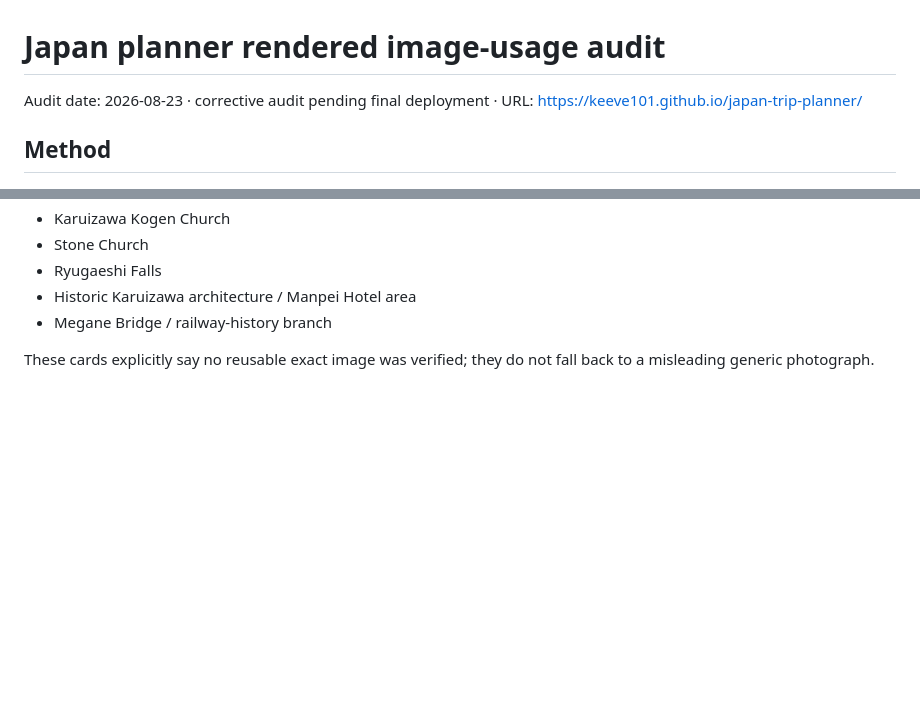
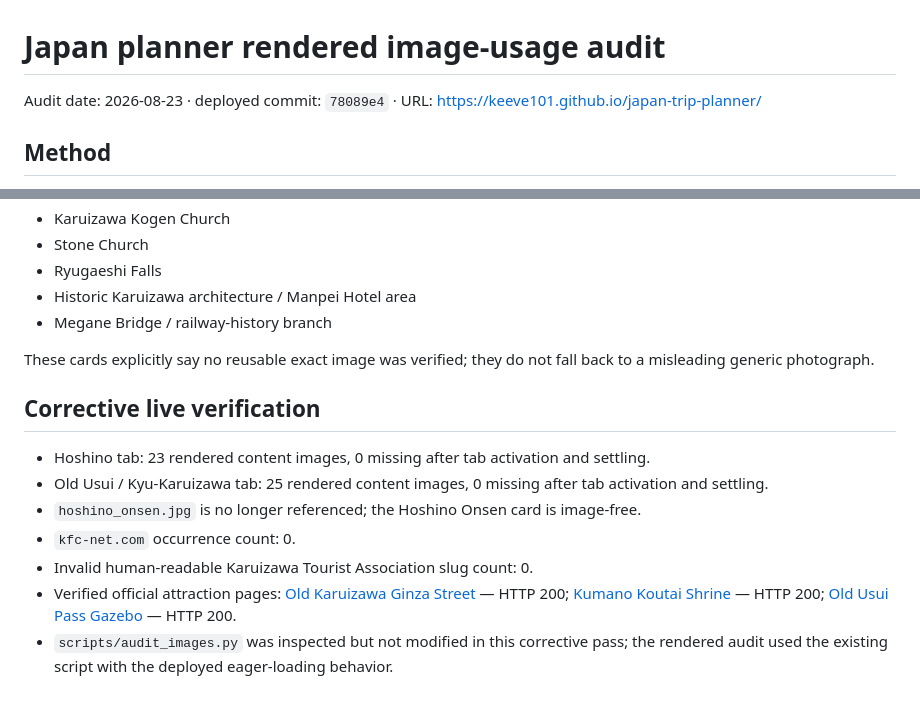
Before and after one commit to keeve101/japan-trip-planner, a Markdown page: image-audit-2026-08-23.md, 2 parts joined by grey strips. Drawn GitHub-style; blank space fills up the shorter version.

Commit message:
Document final corrective live verification

```diff
--- a/image-audit-2026-08-23.md
+++ b/image-audit-2026-08-23.md
@@ -1,6 +1,6 @@
 # Japan planner rendered image-usage audit
 
-Audit date: 2026-08-23 · corrective audit pending final deployment · URL: https://keeve101.github.io/japan-trip-planner/
+Audit date: 2026-08-23 · deployed commit: `78089e4` · URL: https://keeve101.github.io/japan-trip-planner/
 
 ## Method
 - Opened all 20 destination tabs with Playwright at 1280×900.
@@ -185,3 +185,12 @@ Audit date: 2026-08-23 · corrective audit pending final deployment · URL: http
 - Megane Bridge / railway-history branch
 
 These cards explicitly say no reusable exact image was verified; they do not fall back to a misleading generic photograph.
+
+## Corrective live verification
+- Hoshino tab: 23 rendered content images, 0 missing after tab activation and settling.
+- Old Usui / Kyu-Karuizawa tab: 25 rendered content images, 0 missing after tab activation and settling.
+- `hoshino_onsen.jpg` is no longer referenced; the Hoshino Onsen card is image-free.
+- `kfc-net.com` occurrence count: 0.
+- Invalid human-readable Karuizawa Tourist Association slug count: 0.
+- Verified official attraction pages: [Old Karuizawa Ginza Street](https://karuizawa-kankokyokai.jp/en/spot/30483/) — HTTP 200; [Kumano Koutai Shrine](https://karuizawa-kankokyokai.jp/en/spot/30491/) — HTTP 200; [Old Usui Pass Gazebo](https://karuizawa-kankokyokai.jp/en/spot/30484/) — HTTP 200.
+- `scripts/audit_images.py` was inspected but not modified in this corrective pass; the rendered audit used the existing script with the deployed eager-loading behavior.
```
